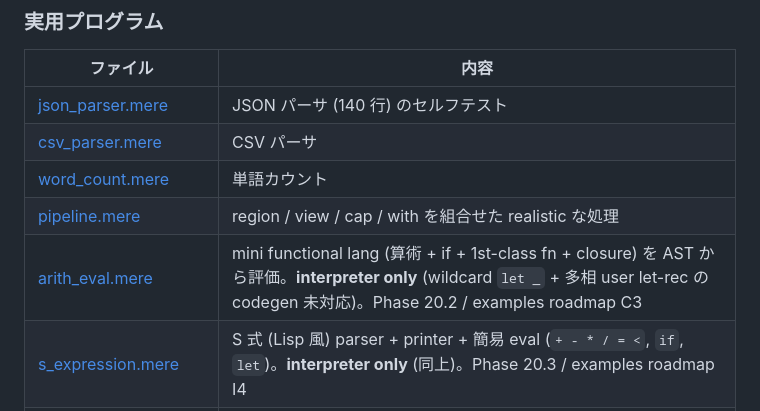
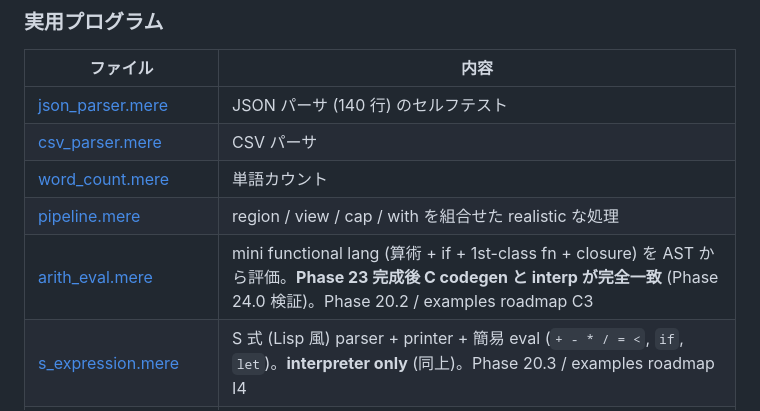
Before and after one commit to merelang/mere, a Markdown page: examples/README.md, the part around the change. Drawn GitHub-style.

Commit message:
examples README: arith_eval を Phase 24.0 検証で C codegen ✅ にマーク
Phase 24.0 "既存 example の C codegen 検証" の結果:
- arith_eval.mere (165 LoC、closure 付き mini functional lang) が
  C codegen + clang で 6 cases interp と完全一致動作
- Phase 23.3-23.4 (多 instantiation specialization + chained multi-inst) の
  威力が realistic example に直接効いた form

8 example 中 1 件 unlocked (12.5%)。他は別系統の fix が必要 (詳細は
internal design notes の軸 1 結果に記載)。

```diff
--- a/examples/README.md
+++ b/examples/README.md
@@ -67,7 +67,7 @@ codegen。
 | [csv_parser.mere](csv_parser.mere) | CSV パーサ |
 | [word_count.mere](word_count.mere) | 単語カウント |
 | [pipeline.mere](pipeline.mere) | region / view / cap / with を組合せた realistic な処理 |
-| [arith_eval.mere](arith_eval.mere) | mini functional lang (算術 + if + 1st-class fn + closure) を AST から評価。**interpreter only** (wildcard `let _` + 多相 user let-rec の codegen 未対応)。Phase 20.2 / examples roadmap C3 |
+| [arith_eval.mere](arith_eval.mere) | mini functional lang (算術 + if + 1st-class fn + closure) を AST から評価。**Phase 23 完成後 C codegen と interp が完全一致** (Phase 24.0 検証)。Phase 20.2 / examples roadmap C3 |
 | [s_expression.mere](s_expression.mere) | S 式 (Lisp 風) parser + printer + 簡易 eval (`+ - * / = <`, `if`, `let`)。**interpreter only** (同上)。Phase 20.3 / examples roadmap I4 |
 | [template_engine.mere](template_engine.mere) | mustache 風 `{{KEY}}` 置換 engine。Map[R, str, str] + StrBuf[R] + str_index_of の組合せ demo。未定義 key は soft fail で literal を残す。**interpreter only** (DEFERRED §1.7)。Phase 20.4 / examples roadmap B1 |
 | [mini_shell.mere](mini_shell.mere) | 簡易 shell の batch evaluator。variant command + str_split parse + dispatch + state (env Map + history Vec + exit flag)。echo / set / get / list / add / history / help / exit を実装。**interpreter only** (DEFERRED §1.7)。Phase 20.5 / examples roadmap G1 |
```
